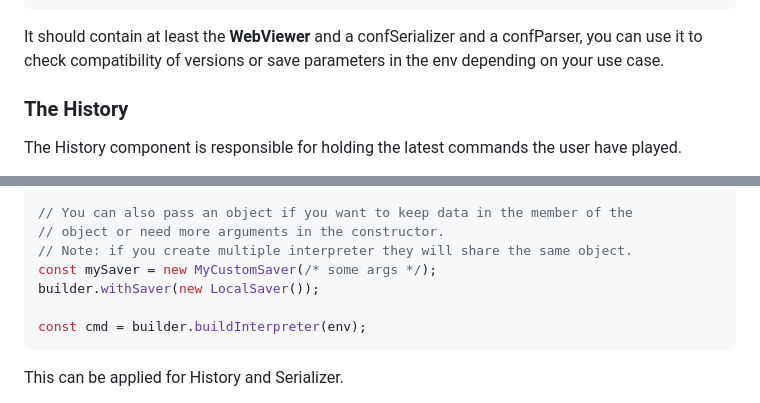
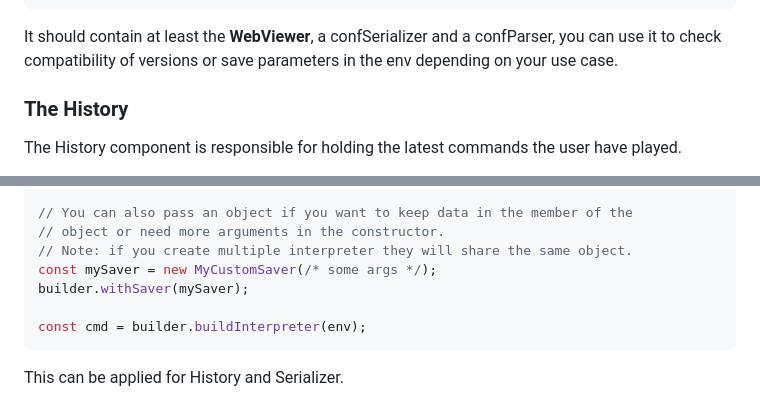
Before and after one commit to techsoft3d/HOOPS-Communicator-Editing-Scene-Properties, a Markdown page: README.md, 2 parts joined by grey strips. Drawn GitHub-style.

Commit message:
Fixing readme issues

````diff
--- a/README.md
+++ b/README.md
@@ -555,7 +555,7 @@ export interface CommandEnv {
 }
 ```
 
-It should contain at least the **WebViewer** and a confSerializer and a
+It should contain at least the **WebViewer**, a confSerializer and a
 confParser, you can use it to check compatibility of versions or save parameters
 in the env depending on your use case.
 
@@ -748,7 +748,7 @@ builder.withSaver(LocalSaver);
 // object or need more arguments in the constructor.
 // Note: if you create multiple interpreter they will share the same object.
 const mySaver = new MyCustomSaver(/* some args */);
-builder.withSaver(new LocalSaver());
+builder.withSaver(mySaver);
 
 const cmd = builder.buildInterpreter(env);
 ```
````
